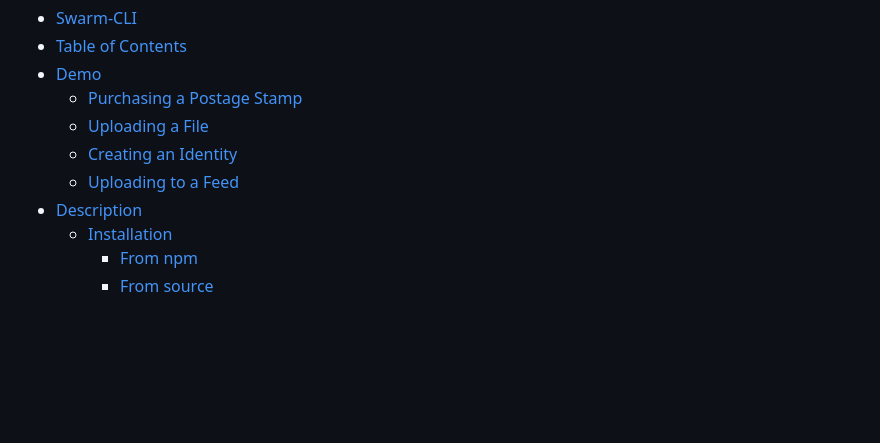
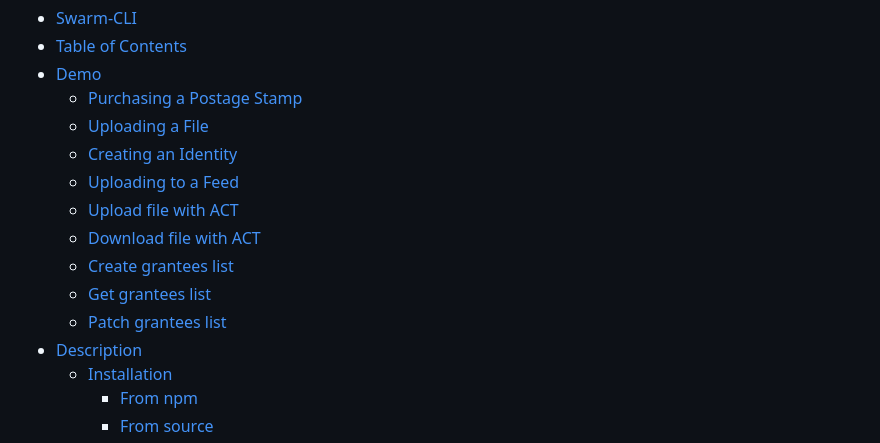
Before and after one commit to ethersphere/swarm-cli, a Markdown page: README.md, the part around one of its changes. Rendered like a GitHub page; blank space fills up the shorter version.

```diff
--- a/README.md
+++ b/README.md
@@ -19,6 +19,11 @@ the [releases tab](https://github.com/ethersphere/swarm-cli/releases).
   - [Uploading a File](#uploading-a-file)
   - [Creating an Identity](#creating-an-identity)
   - [Uploading to a Feed](#uploading-to-a-feed)
+  - [Upload file with ACT](#upload-file-with-act)
+  - [Download file with ACT](#download-file-with-act)
+  - [Create grantees list](#create-grantees-list)
+  - [Get grantees list](#get-grantees-list)
+  - [Patch grantees list](#patch-grantees-list)
 - [Description](#description)
   - [Installation](#installation)
     - [From npm](#from-npm)
```
Also changed, not shown: other parts of README.md (+58 -0 lines).
